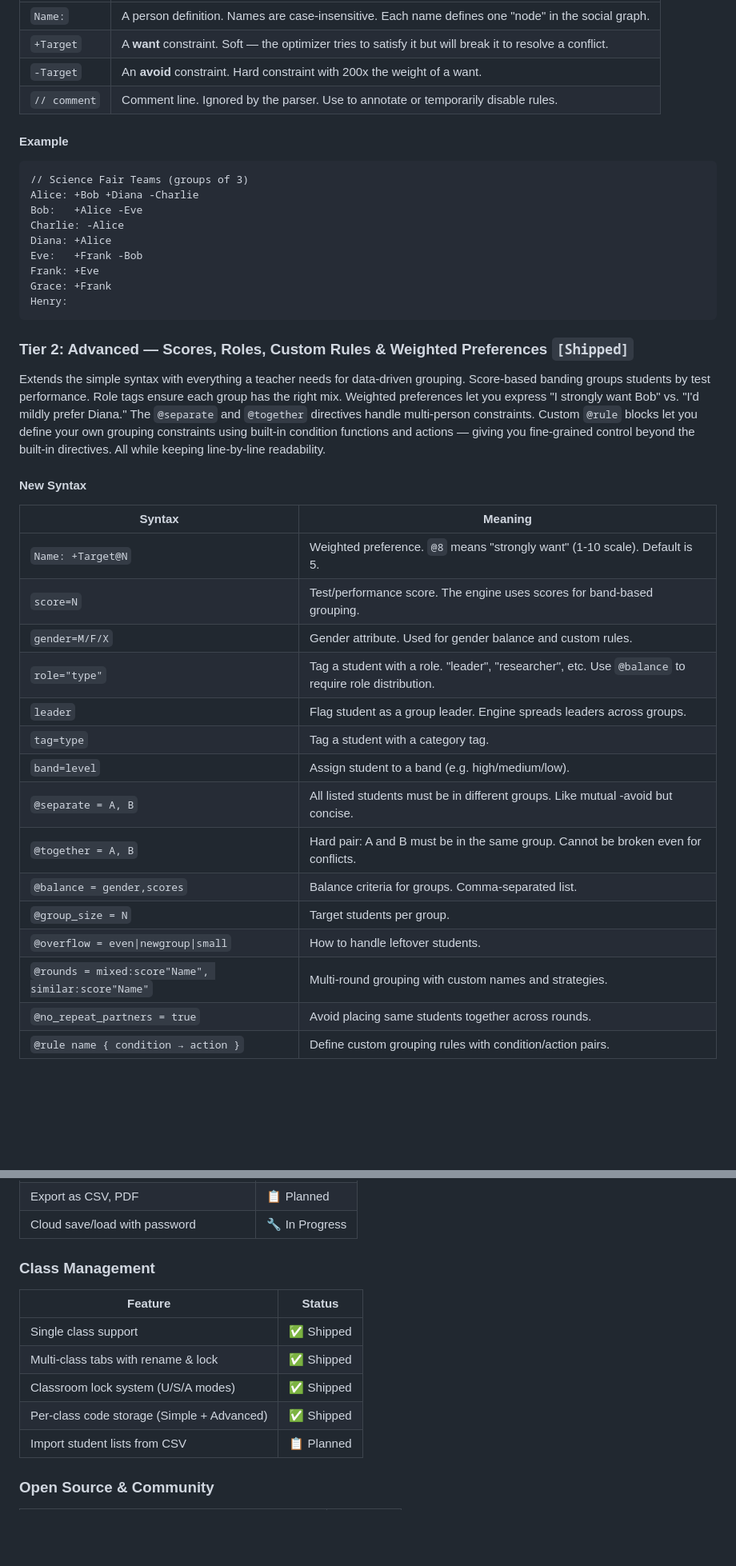
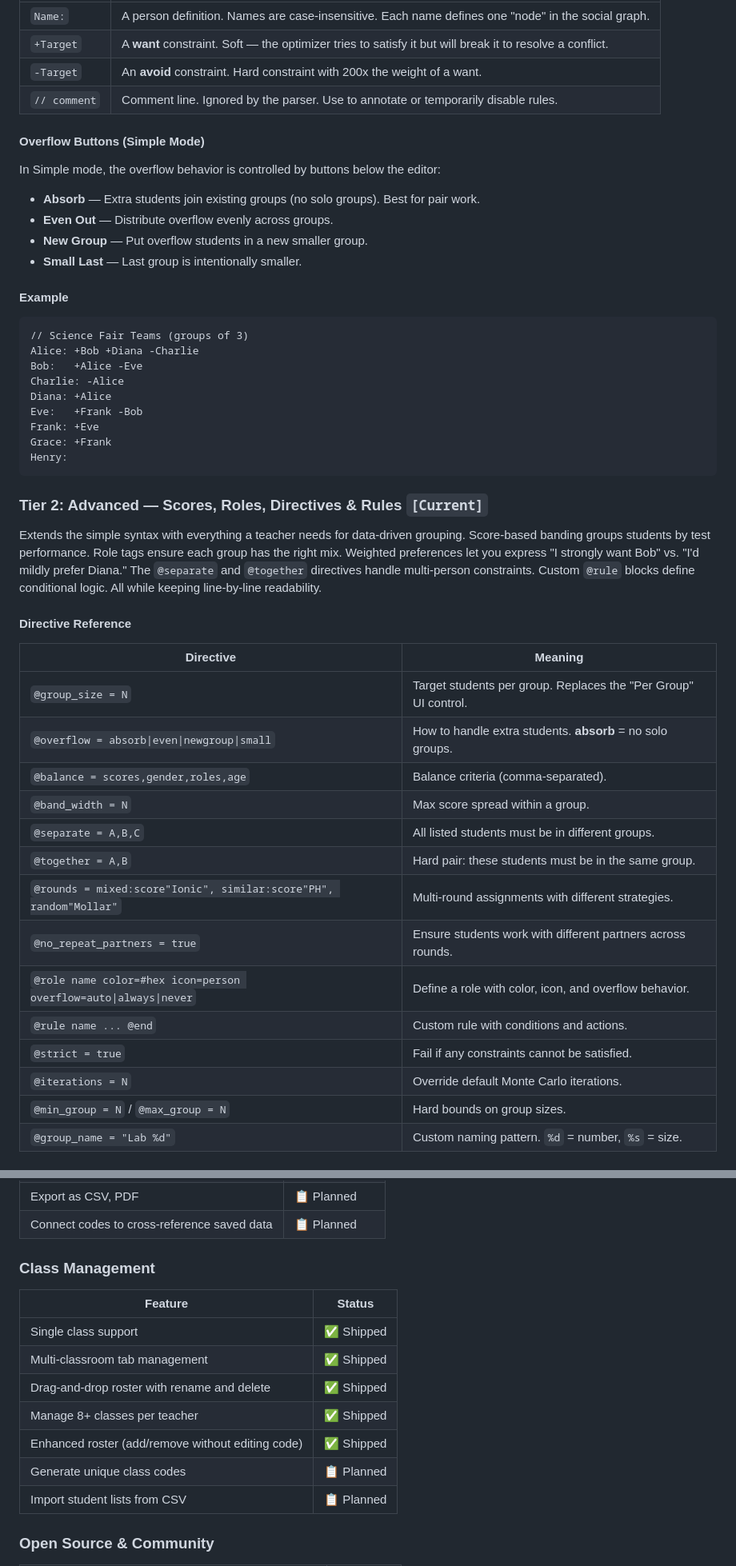
Before and after one commit to PandaGamesCode/GroupLogic-IDE, a Markdown page: README.md, 2 parts joined by grey strips. Shown at 80% size. Drawn GitHub-style; blank space fills up the shorter version.

````diff
--- a/README.md
+++ b/README.md
@@ -133,6 +155,15 @@ The original GroupLogic DSL. One line per person, prefix operators for preferenc
 | `-Target` | An **avoid** constraint. Hard constraint with 200x the weight of a want. |
 | `// comment` | Comment line. Ignored by the parser. Use to annotate or temporarily disable rules. |
 
+#### Overflow Buttons (Simple Mode)
+
+In Simple mode, the overflow behavior is controlled by buttons below the editor:
+
+- **Absorb** — Extra students join existing groups (no solo groups). Best for pair work.
+- **Even Out** — Distribute overflow evenly across groups.
+- **New Group** — Put overflow students in a new smaller group.
+- **Small Last** — Last group is intentionally smaller.
+
 #### Example
 
 ```gl
@@ -147,27 +178,26 @@ Grace: +Frank
 Henry:
 ```
 
-### Tier 2: Advanced — Scores, Roles, Custom Rules & Weighted Preferences `[Shipped]`
+### Tier 2: Advanced — Scores, Roles, Directives & Rules `[Current]`
 
-Extends the simple syntax with everything a teacher needs for data-driven grouping. Score-based banding groups students by test performance. Role tags ensure each group has the right mix. Weighted preferences let you express "I strongly want Bob" vs. "I'd mildly prefer Diana." The `@separate` and `@together` directives handle multi-person constraints. Custom `@rule` blocks let you define your own grouping constraints using built-in condition functions and actions — giving you fine-grained control beyond the built-in directives. All while keeping line-by-line readability.
+Extends the simple syntax with everything a teacher needs for data-driven grouping. Score-based banding groups students by test performance. Role tags ensure each group has the right mix. Weighted preferences let you express "I strongly want Bob" vs. "I'd mildly prefer Diana." The `@separate` and `@together` directives handle multi-person constraints. Custom `@rule` blocks define conditional logic. All while keeping line-by-line readability.
 
-#### New Syntax
+#### Directive Reference
 
-| Syntax | Meaning |
-|--------|---------|
-| `Name: +Target@N` | Weighted preference. `@8` means "strongly want" (1-10 scale). Default is 5. |
-| `score=N` | Test/performance score. The engine uses scores for band-based grouping. |
-| `gender=M/F/X` | Gender attribute. Used for gender balance and custom rules. |
-| `role="type"` | Tag a student with a role. "leader", "researcher", etc. Use `@balance` to require role distribution. |
-| `leader` | Flag student as a group leader. Engine spreads leaders across groups. |
-| `tag=type` | Tag a student with a category tag. |
-| `band=level` | Assign student to a band (e.g. high/medium/low). |
-| `@separate = A, B` | All listed students must be in different groups. Like mutual -avoid but concise. |
-| `@together = A, B` | Hard pair: A and B must be in the same group. Cannot be broken even for conflicts. |
-| `@balance = gender,scores` | Balance criteria for groups. Comma-separated list. |
-| `@group_size = N` | Target students per group. |
-| `@overflow = even\|newgroup\|small` | How to handle leftover students. |
-| `@rounds = mixed:score"Name", similar:score"Name"` | Multi-round grouping with custom names and strategies. |
-| `@no_repeat_partners = true` | Avoid placing same students together across rounds. |
-| `@rule name { condition → action }` | Define custom grouping rules with condition/action pairs. |
+| Directive | Meaning |
+|-----------|---------|
+| `@group_size = N` | Target students per group. Replaces the "Per Group" UI control. |
+| `@overflow = absorb\|even\|newgroup\|small` | How to handle extra students. **absorb** = no solo groups. |
+| `@balance = scores,gender,roles,age` | Balance criteria (comma-separated). |
+| `@band_width = N` | Max score spread within a group. |
+| `@separate = A,B,C` | All listed students must be in different groups. |
+| `@together = A,B` | Hard pair: these students must be in the same group. |
+| `@rounds = mixed:score"Ionic", similar:score"PH", random"Mollar"` | Multi-round assignments with different strategies. |
+| `@no_repeat_partners = true` | Ensure students work with different partners across rounds. |
+| `@role name color=#hex icon=person overflow=auto\|always\|never` | Define a role with color, icon, and overflow behavior. |
+| `@rule name ... @end` | Custom rule with conditions and actions. |
+| `@strict = true` | Fail if any constraints cannot be satisfied. |
+| `@iterations = N` | Override default Monte Carlo iterations. |
+| `@min_group = N` / `@max_group = N` | Hard bounds on group sizes. |
+| `@group_name = "Lab %d"` | Custom naming pattern. `%d` = number, `%s` = size. |
 
@@ -451,14 +522,16 @@ Every feature tracked with a live status. Status labels: `Shipped` · `In Progre
 | Export as CSV, PDF | 📋 Planned |
-| Cloud save/load with password | 🔧 In Progress |
+| Connect codes to cross-reference saved data | 📋 Planned |
 
 ### Class Management
 
 | Feature | Status |
 |---------|--------|
 | Single class support | ✅ Shipped |
-| Multi-class tabs with rename & lock | ✅ Shipped |
-| Classroom lock system (U/S/A modes) | ✅ Shipped |
-| Per-class code storage (Simple + Advanced) | ✅ Shipped |
+| Multi-classroom tab management | ✅ Shipped |
+| Drag-and-drop roster with rename and delete | ✅ Shipped |
+| Manage 8+ classes per teacher | ✅ Shipped |
+| Enhanced roster (add/remove without editing code) | ✅ Shipped |
+| Generate unique class codes | 📋 Planned |
 | Import student lists from CSV | 📋 Planned |
 
 ### Open Source & Community
````
Also changed, not shown: other parts of README.md (+219 -136 lines).
